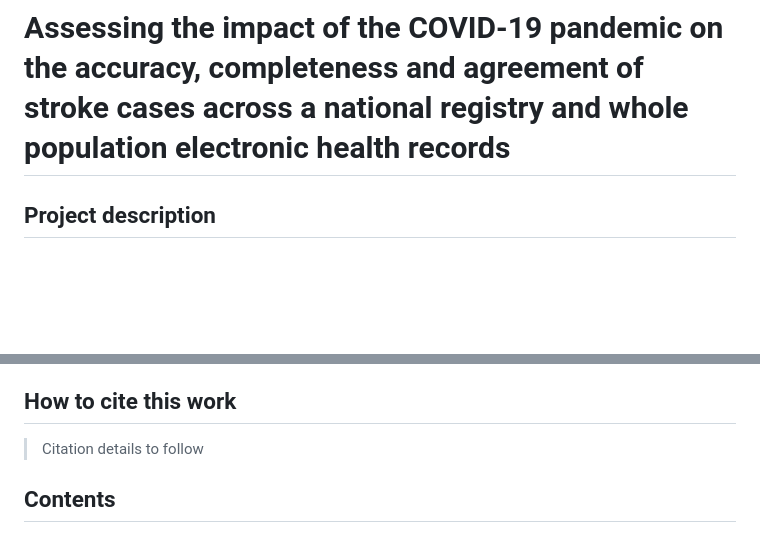
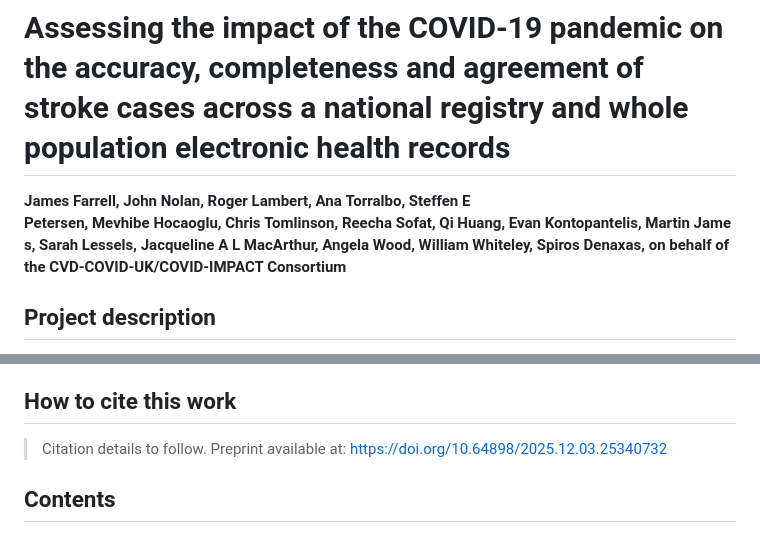
Before and after one commit to BHFDSC/CCU005_08, a Markdown page: README.md, 2 parts joined by grey strips. Drawn GitHub-style; blank space fills up the shorter version.

```diff
--- a/README.md
+++ b/README.md
@@ -1,4 +1,6 @@
 # Assessing the impact of the COVID-19 pandemic on the accuracy, completeness and agreement of stroke cases across a national registry and whole population electronic health records
+
+**James Farrell, John Nolan, Roger Lambert, Ana Torralbo, Steffen E Petersen, Mevhibe Hocaoglu, Chris Tomlinson, Reecha Sofat, Qi Huang, Evan Kontopantelis, Martin James, Sarah Lessels, Jacqueline A L MacArthur, Angela Wood, William Whiteley, Spiros Denaxas, on behalf of the CVD-COVID-UK/COVID-IMPACT Consortium**
 
 ## Project description
 
@@ -15,7 +17,7 @@ Combining data across different datasets can provide a more complete picture. It
 Carrying out these analyses across the entire population of England is complex and requires the development of complex computational instructions to efficiently extract, combine, and analyse relevant data across different sources.
 
 ## How to cite this work
-> Citation details to follow
+> Citation details to follow. Preprint available at: https://doi.org/10.64898/2025.12.03.25340732
 
 ## Contents
 
```
